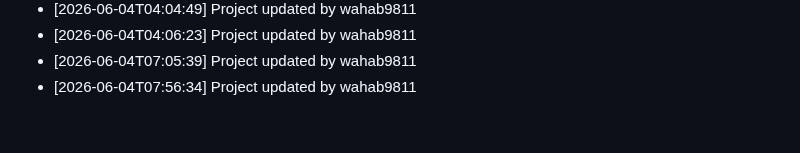
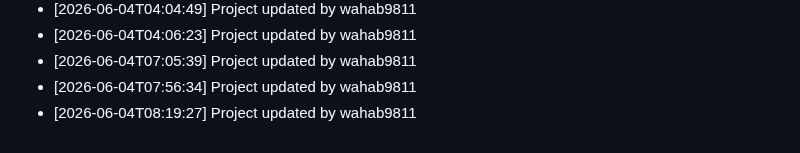
Before and after one commit to wahab9811/Teacher-TimeTable-Management-System, a Markdown page: commit_history.md, the part around the change. Drawn GitHub-style.

Commit message:
Update project structure and files

```diff
--- a/commit_history.md
+++ b/commit_history.md
@@ -196,3 +196,4 @@
 - [2026-06-04T04:06:23] Project updated by wahab9811
 - [2026-06-04T07:05:39] Project updated by wahab9811
 - [2026-06-04T07:56:34] Project updated by wahab9811
+- [2026-06-04T08:19:27] Project updated by wahab9811
```
